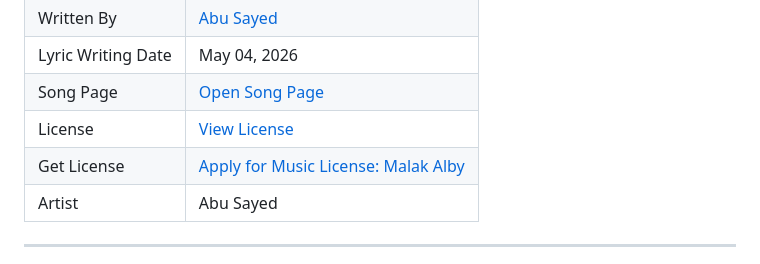
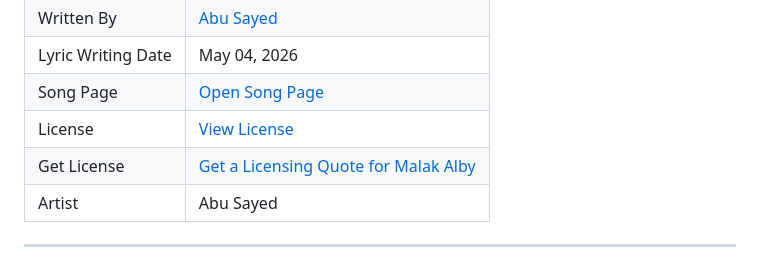
Before and after one commit to ImAbuSayed/malak-alby, a Markdown page: README.md, the part around the change. Rendered like a GitHub page.

Commit message:
docs: update public README

```diff
--- a/README.md
+++ b/README.md
@@ -13,7 +13,7 @@
 | Lyric Writing Date | May 04, 2026 |
 | Song Page | [Open Song Page](https://imabusayed.github.io/malak-alby/) |
 | License | [View License](./LICENSE.md) |
-| Get License | [Apply for Music License: Malak Alby](https://music.abusayed.com.bd/Licensing/) |
+| Get License | [Get a Licensing Quote for Malak Alby](https://music.abusayed.com.bd/Licensing/) |
 | Artist | Abu Sayed |
 
 ---
```
